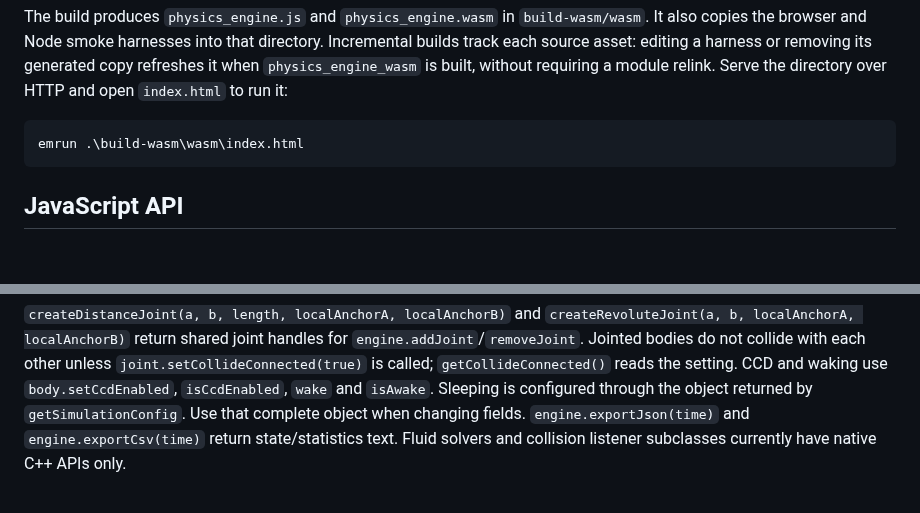
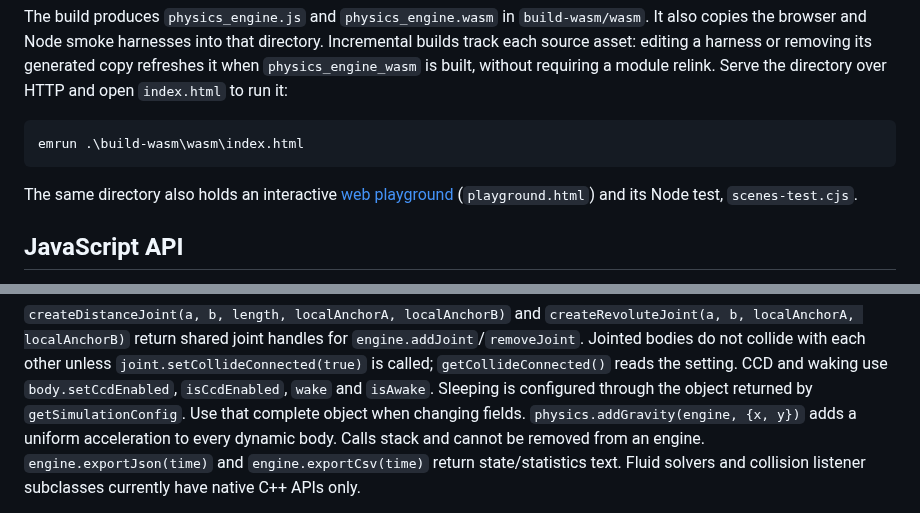
Before and after one commit to joaocarloscruz/2d-physicsengine, a Markdown page: docs/webassembly.md, 2 parts joined by grey strips. Drawn GitHub-style; blank space fills up the shorter version.

````diff
--- a/docs/webassembly.md
+++ b/docs/webassembly.md
@@ -915,6 +915,9 @@ Serve the directory over HTTP and open `index.html` to run it:
 emrun .\build-wasm\wasm\index.html
 ```
 
+The same directory also holds an interactive [web playground](web-playground.md)
+(`playground.html`) and its Node test, `scenes-test.cjs`.
+
 ## JavaScript API
 
 The module exposes `Engine`, `Circle`, `Polygon`, `Capsule`, `RigidBody`,
@@ -1006,6 +1009,8 @@ other unless `joint.setCollideConnected(true)` is called; `getCollideConnected()
 reads the setting. CCD and waking use `body.setCcdEnabled`,
 `isCcdEnabled`, `wake` and `isAwake`. Sleeping is configured through the object
 returned by `getSimulationConfig`. Use that complete object when changing fields.
+`physics.addGravity(engine, {x, y})` adds a uniform acceleration to every dynamic
+body. Calls stack and cannot be removed from an engine.
 `engine.exportJson(time)` and `engine.exportCsv(time)` return state/statistics text.
 Fluid solvers and collision listener subclasses currently have native C++ APIs only.
 
````
Also changed, not shown: README.md (+2 -1 lines), docs/web-playground.md (added, +108 -0 lines).
